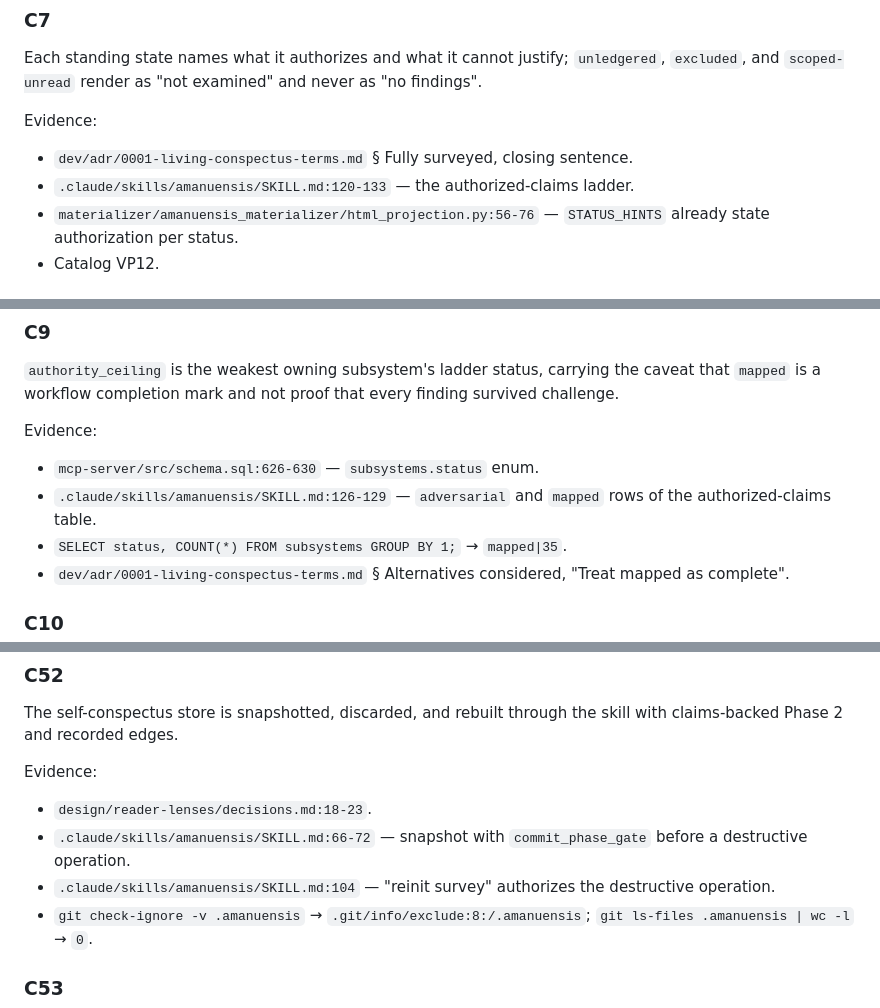
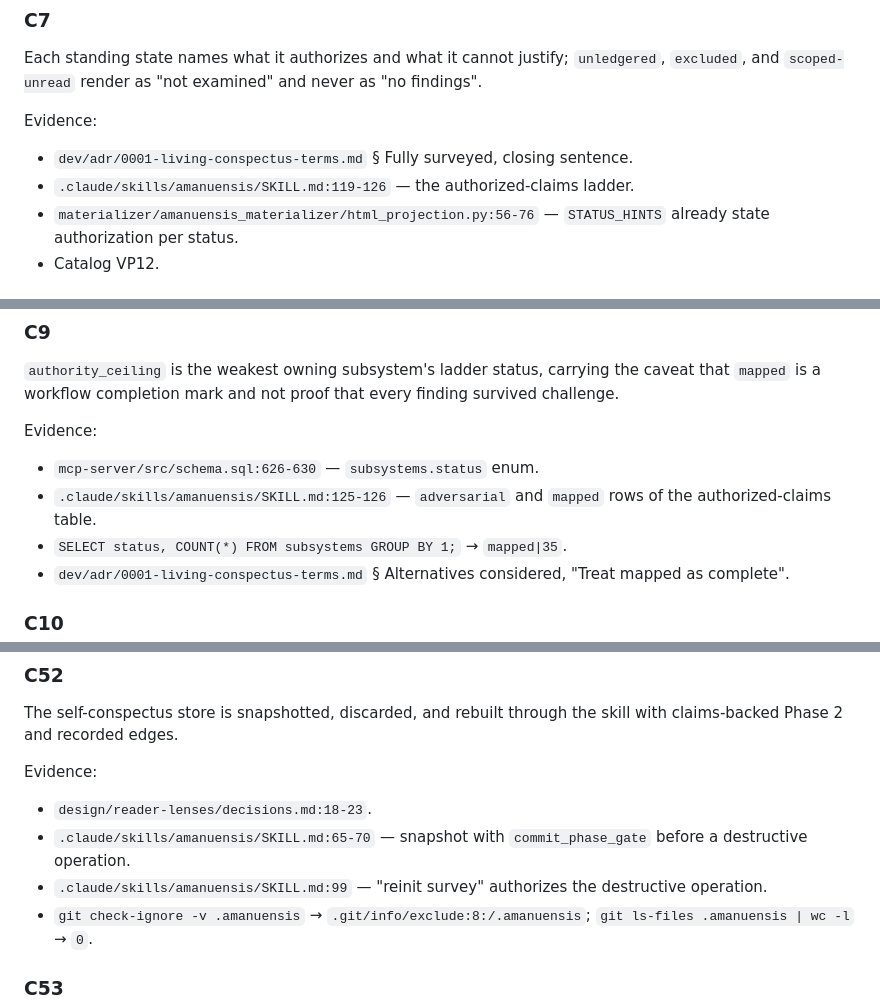
Before and after one commit to nfeldman/amanuensis, a Markdown page: design/reader-lenses/claims.md, 3 parts joined by grey strips. GitHub-like rendering.

```diff
--- a/design/reader-lenses/claims.md
+++ b/design/reader-lenses/claims.md
@@ -87,7 +87,7 @@ Each standing state names what it authorizes and what it cannot justify; `unledg
 
 Evidence:
 - `dev/adr/0001-living-conspectus-terms.md` § Fully surveyed, closing sentence.
-- `.claude/skills/amanuensis/SKILL.md:120-133` — the authorized-claims ladder.
+- `.claude/skills/amanuensis/SKILL.md:119-126` — the authorized-claims ladder.
 - `materializer/amanuensis_materializer/html_projection.py:56-76` — `STATUS_HINTS` already state authorization per status.
 - Catalog VP12.
 
@@ -109,7 +109,7 @@ Evidence:
 
 Evidence:
 - `mcp-server/src/schema.sql:626-630` — `subsystems.status` enum.
-- `.claude/skills/amanuensis/SKILL.md:126-129` — `adversarial` and `mapped` rows of the authorized-claims table.
+- `.claude/skills/amanuensis/SKILL.md:125-126` — `adversarial` and `mapped` rows of the authorized-claims table.
 - `SELECT status, COUNT(*) FROM subsystems GROUP BY 1;` → `mapped|35`.
 - `dev/adr/0001-living-conspectus-terms.md` § Alternatives considered, "Treat mapped as complete".
 
@@ -616,8 +616,8 @@ claims-backed Phase 2 and recorded edges.
 
 Evidence:
 - `design/reader-lenses/decisions.md:18-23`.
-- `.claude/skills/amanuensis/SKILL.md:66-72` — snapshot with `commit_phase_gate` before a destructive operation.
-- `.claude/skills/amanuensis/SKILL.md:104` — "reinit survey" authorizes the destructive operation.
+- `.claude/skills/amanuensis/SKILL.md:65-70` — snapshot with `commit_phase_gate` before a destructive operation.
+- `.claude/skills/amanuensis/SKILL.md:99` — "reinit survey" authorizes the destructive operation.
 - `git check-ignore -v .amanuensis` → `.git/info/exclude:8:/.amanuensis`; `git ls-files .amanuensis | wc -l` → `0`.
 
 ### C53
```
Also changed, not shown: other parts of design/reader-lenses/claims.md (+10 -10 lines).
